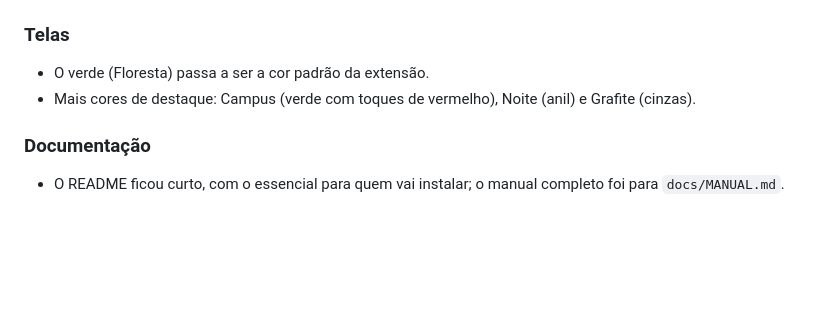
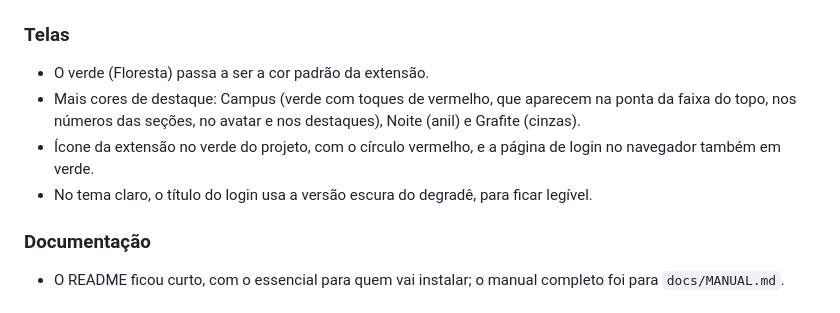
Before and after one commit to josebruno10/flexbox-trainer, a Markdown page: CHANGELOG.md, the part around the change. GitHub-like rendering; blank space fills up the shorter version.

```diff
--- a/CHANGELOG.md
+++ b/CHANGELOG.md
@@ -6,7 +6,9 @@ As mudanças de cada versão do FlexBox Trainer.
 
 ### Telas
 - O verde (Floresta) passa a ser a cor padrão da extensão.
-- Mais cores de destaque: Campus (verde com toques de vermelho), Noite (anil) e Grafite (cinzas).
+- Mais cores de destaque: Campus (verde com toques de vermelho, que aparecem na ponta da faixa do topo, nos números das seções, no avatar e nos destaques), Noite (anil) e Grafite (cinzas).
+- Ícone da extensão no verde do projeto, com o círculo vermelho, e a página de login no navegador também em verde.
+- No tema claro, o título do login usa a versão escura do degradê, para ficar legível.
 
 ### Documentação
 - O README ficou curto, com o essencial para quem vai instalar; o manual completo foi para `docs/MANUAL.md`.
```
Also changed, not shown: resources/icone.png, 4 other files.
